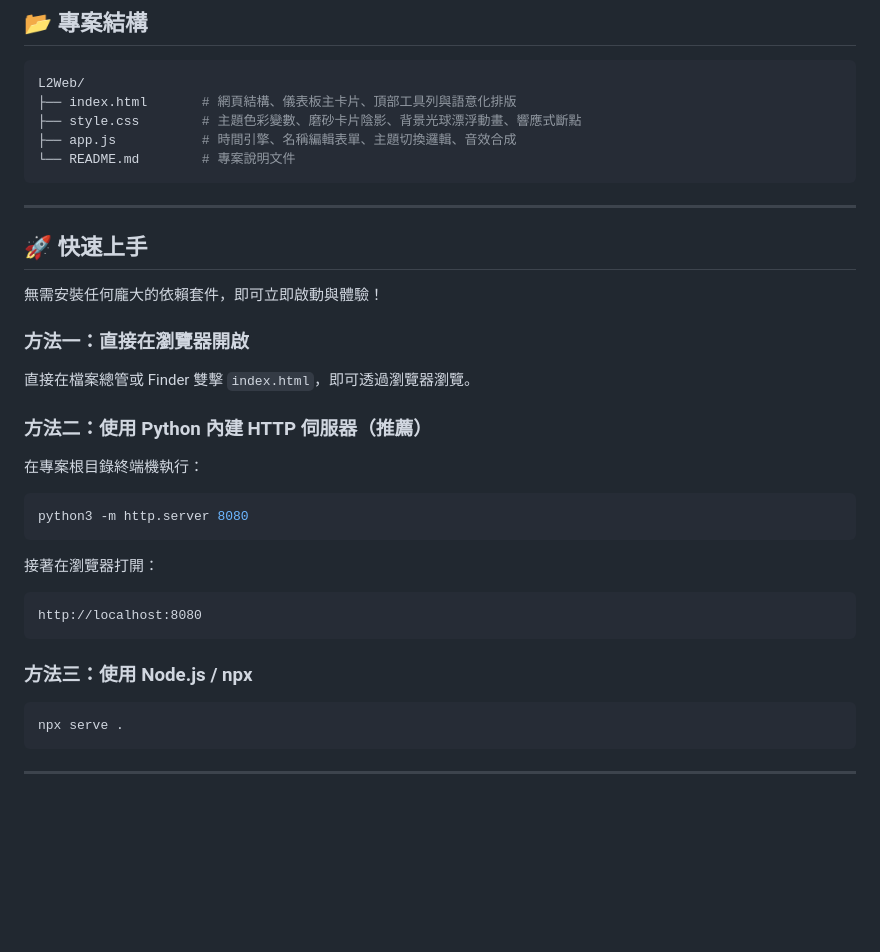
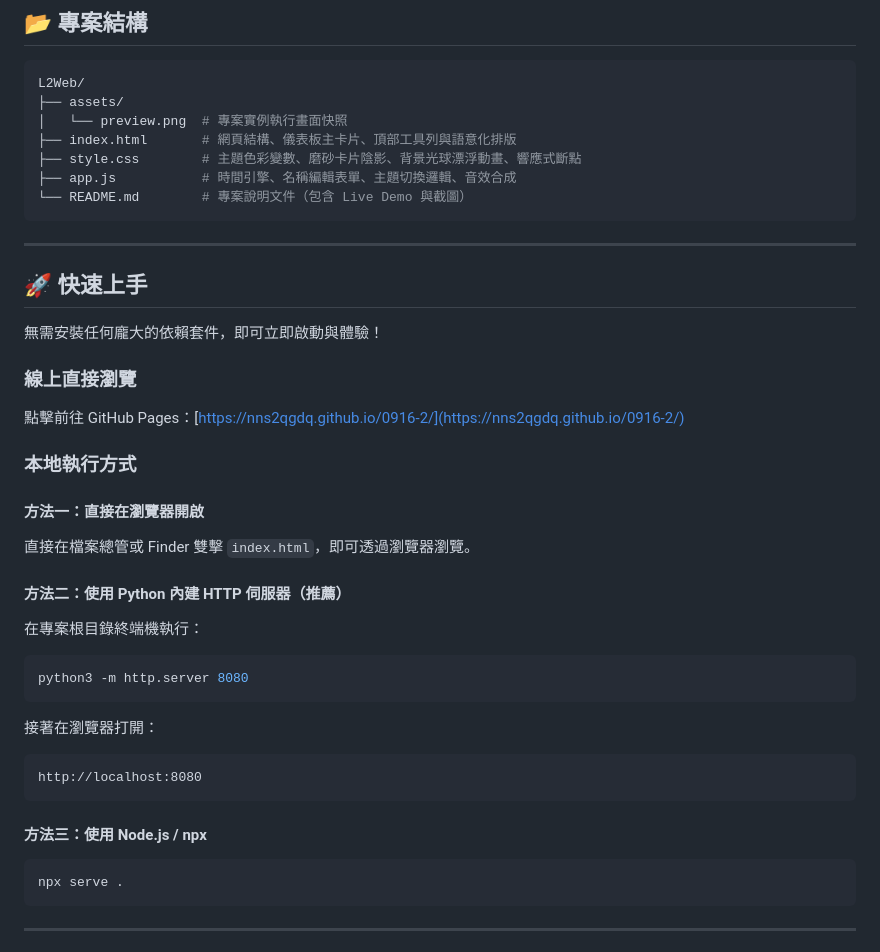
Before and after one commit to nns2qgdq/0916-2, a Markdown page: README.md, the part around the change printed below. Drawn GitHub-style; blank space fills up the shorter version.

````diff
--- a/README.md
+++ b/README.md
@@ -47,10 +55,12 @@
 
 ```bash
 L2Web/
+├── assets/
+│   └── preview.png  # 專案實例執行畫面快照
 ├── index.html       # 網頁結構、儀表板主卡片、頂部工具列與語意化排版
 ├── style.css        # 主題色彩變數、磨砂卡片陰影、背景光球漂浮動畫、響應式斷點
 ├── app.js           # 時間引擎、名稱編輯表單、主題切換邏輯、音效合成
-└── README.md        # 專案說明文件
+└── README.md        # 專案說明文件（包含 Live Demo 與截圖）
 ```
 
 ---
@@ -59,10 +69,15 @@ L2Web/
 
 無需安裝任何龐大的依賴套件，即可立即啟動與體驗！
 
-### 方法一：直接在瀏覽器開啟
+### 線上直接瀏覽
+點擊前往 GitHub Pages：[https://nns2qgdq.github.io/0916-2/](https://nns2qgdq.github.io/0916-2/)
+
+### 本地執行方式
+
+#### 方法一：直接在瀏覽器開啟
 直接在檔案總管或 Finder 雙擊 `index.html`，即可透過瀏覽器瀏覽。
 
-### 方法二：使用 Python 內建 HTTP 伺服器（推薦）
+#### 方法二：使用 Python 內建 HTTP 伺服器（推薦）
 在專案根目錄終端機執行：
 ```bash
 python3 -m http.server 8080
@@ -72,7 +87,7 @@ python3 -m http.server 8080
 http://localhost:8080
 ```
 
-### 方法三：使用 Node.js / npx
+#### 方法三：使用 Node.js / npx
 ```bash
 npx serve .
 ```
````
Also changed, not shown: other parts of README.md (+9 -1 lines), assets/preview.png (added).
